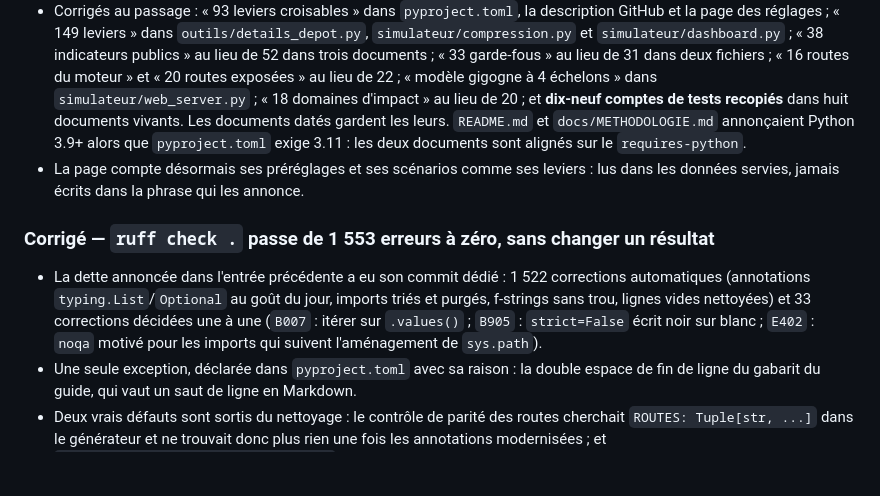
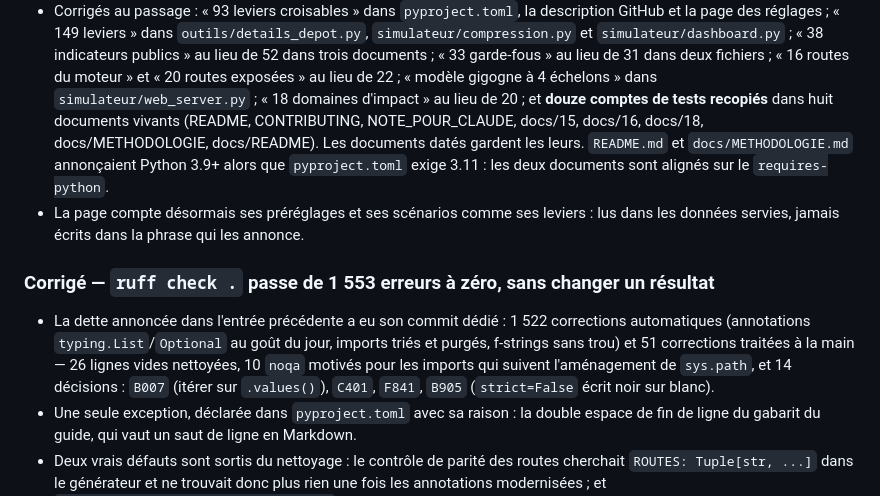
Before and after one commit to thejmimiia-code/D-mocratie-et-politique-du-peuple-pour-le-peuple-par-le-peuple, a Markdown page: CHANGELOG.md, the part around the change. GitHub-like rendering; blank space fills up the shorter version.

Commit message:
CHANGELOG : les comptes exacts (douze comptes de tests, 51 corrections à la main)
Co-authored-by: arena-agent <297053741+arena-agent@users.noreply.github.com>

```diff
--- a/CHANGELOG.md
+++ b/CHANGELOG.md
@@ -30,8 +30,9 @@ et ce projet suit [Semantic Versioning](https://semver.org/).
   lieu de 52 dans trois documents ; « 33 garde-fous » au lieu de 31 dans deux fichiers ;
   « 16 routes du moteur » et « 20 routes exposées » au lieu de 22 ; « modèle gigogne à
   4 échelons » dans `simulateur/web_server.py` ; « 18 domaines d'impact » au lieu de 20 ; et
-  **dix-neuf comptes de tests recopiés** dans huit documents vivants. Les documents datés
-  gardent les leurs. `README.md` et `docs/METHODOLOGIE.md` annonçaient Python 3.9+ alors que
+  **douze comptes de tests recopiés** dans huit documents vivants (README, CONTRIBUTING,
+  NOTE_POUR_CLAUDE, docs/15, docs/16, docs/18, docs/METHODOLOGIE, docs/README). Les documents
+  datés gardent les leurs. `README.md` et `docs/METHODOLOGIE.md` annonçaient Python 3.9+ alors que
   `pyproject.toml` exige 3.11 : les deux documents sont alignés sur le `requires-python`.
 - La page compte désormais ses préréglages et ses scénarios comme ses leviers : lus dans les
   données servies, jamais écrits dans la phrase qui les annonce.
@@ -40,9 +41,10 @@ et ce projet suit [Semantic Versioning](https://semver.org/).
 
 - La dette annoncée dans l'entrée précédente a eu son commit dédié : 1 522 corrections
   automatiques (annotations `typing.List`/`Optional` au goût du jour, imports triés et
-  purgés, f-strings sans trou, lignes vides nettoyées) et 33 corrections décidées une à une
-  (`B007` : itérer sur `.values()` ; `B905` : `strict=False` écrit noir sur blanc ; `E402` :
-  `noqa` motivé pour les imports qui suivent l'aménagement de `sys.path`).
+  purgés, f-strings sans trou) et 51 corrections traitées à la main — 26 lignes vides
+  nettoyées, 10 `noqa` motivés pour les imports qui suivent l'aménagement de `sys.path`,
+  et 14 décisions : `B007` (itérer sur `.values()`), `C401`, `F841`, `B905` (`strict=False`
+  écrit noir sur blanc).
 - Une seule exception, déclarée dans `pyproject.toml` avec sa raison : la double espace de fin
   de ligne du gabarit du guide, qui vaut un saut de ligne en Markdown.
 - Deux vrais défauts sont sortis du nettoyage : le contrôle de parité des routes cherchait
```
